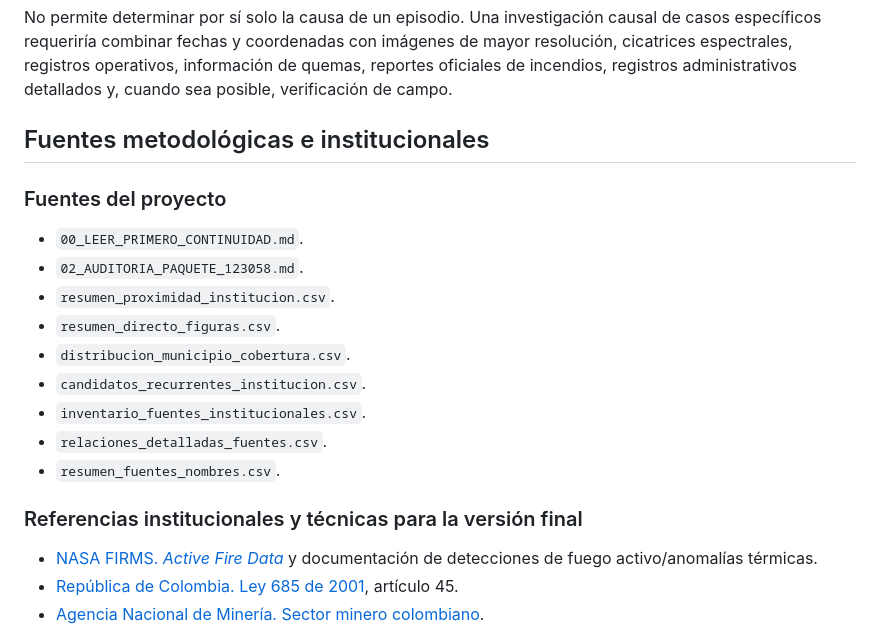
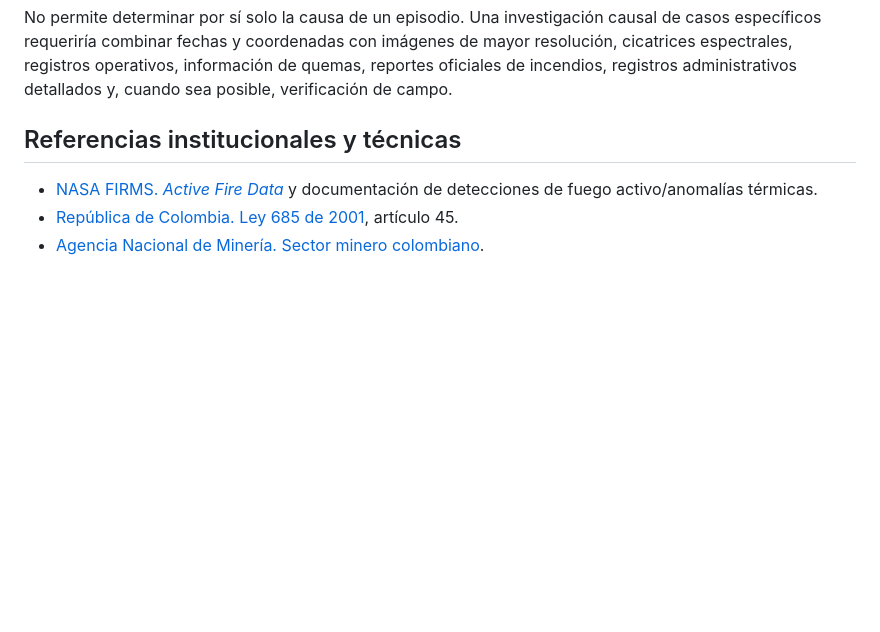
Before and after one commit to jcgomezga/incendios-tolima-2026, a Markdown page: docs/01_metodologia_general_v2.md, the part around one of its changes. Drawn GitHub-style; blank space fills up the shorter version.

Commit message:
Render figures and clean internal sources in 01_metodologia_general_v2.md

```diff
--- a/docs/01_metodologia_general_v2.md
+++ b/docs/01_metodologia_general_v2.md
@@ -146,21 +146,7 @@ El diseño permite responder dónde se concentran las anomalías térmicas respe
 
 No permite determinar por sí solo la causa de un episodio. Una investigación causal de casos específicos requeriría combinar fechas y coordenadas con imágenes de mayor resolución, cicatrices espectrales, registros operativos, información de quemas, reportes oficiales de incendios, registros administrativos detallados y, cuando sea posible, verificación de campo.
 
-## Fuentes metodológicas e institucionales
-
-### Fuentes del proyecto
-
-- `00_LEER_PRIMERO_CONTINUIDAD.md`.
-- `02_AUDITORIA_PAQUETE_123058.md`.
-- `resumen_proximidad_institucion.csv`.
-- `resumen_directo_figuras.csv`.
-- `distribucion_municipio_cobertura.csv`.
-- `candidatos_recurrentes_institucion.csv`.
-- `inventario_fuentes_institucionales.csv`.
-- `relaciones_detalladas_fuentes.csv`.
-- `resumen_fuentes_nombres.csv`.
-
-### Referencias institucionales y técnicas para la versión final
+## Referencias institucionales y técnicas
 
 - [NASA FIRMS. *Active Fire Data*](https://firms.modaps.eosdis.nasa.gov/active_fire/) y documentación de detecciones de fuego activo/anomalías térmicas.
 - [República de Colombia. Ley 685 de 2001](https://www.funcionpublica.gov.co/eva/gestornormativo/norma.php?i=9202), artículo 45.
```
Also changed, not shown: other parts of docs/01_metodologia_general_v2.md (+1 -1 lines).
